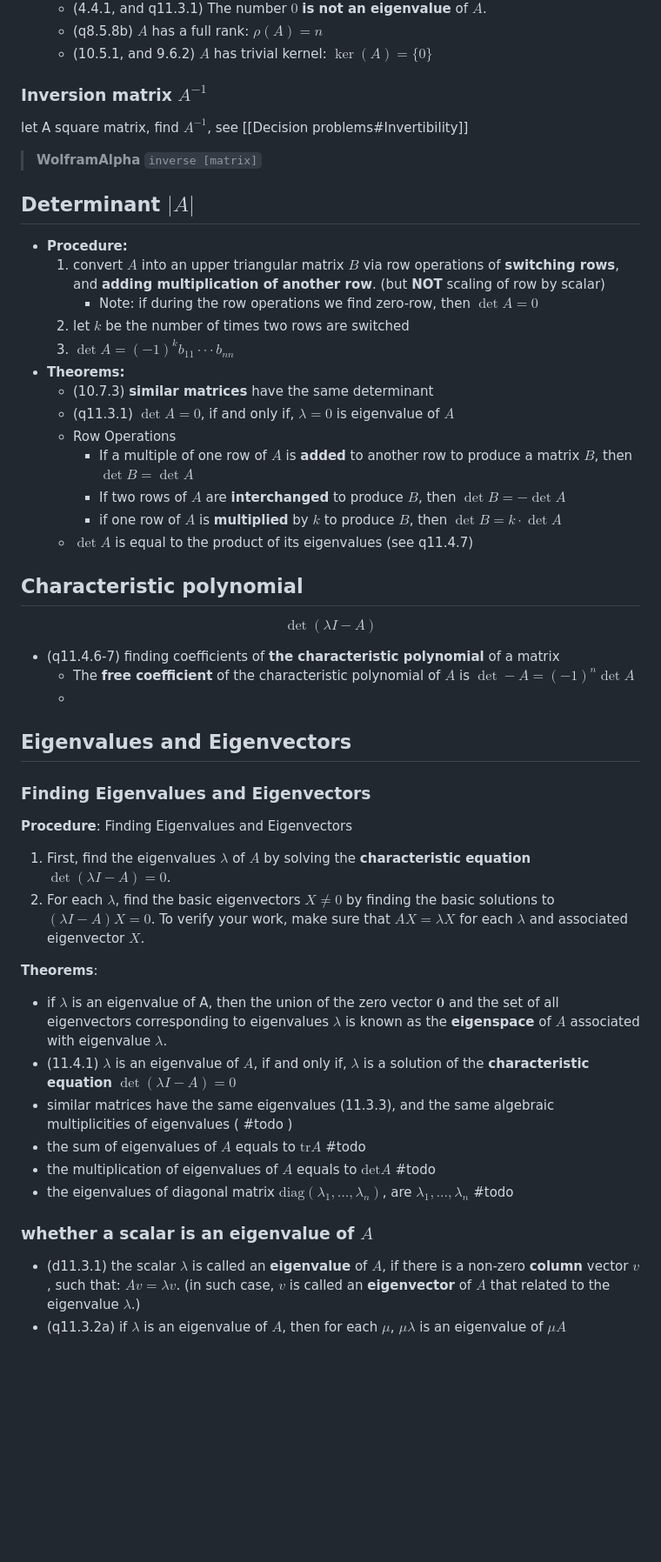
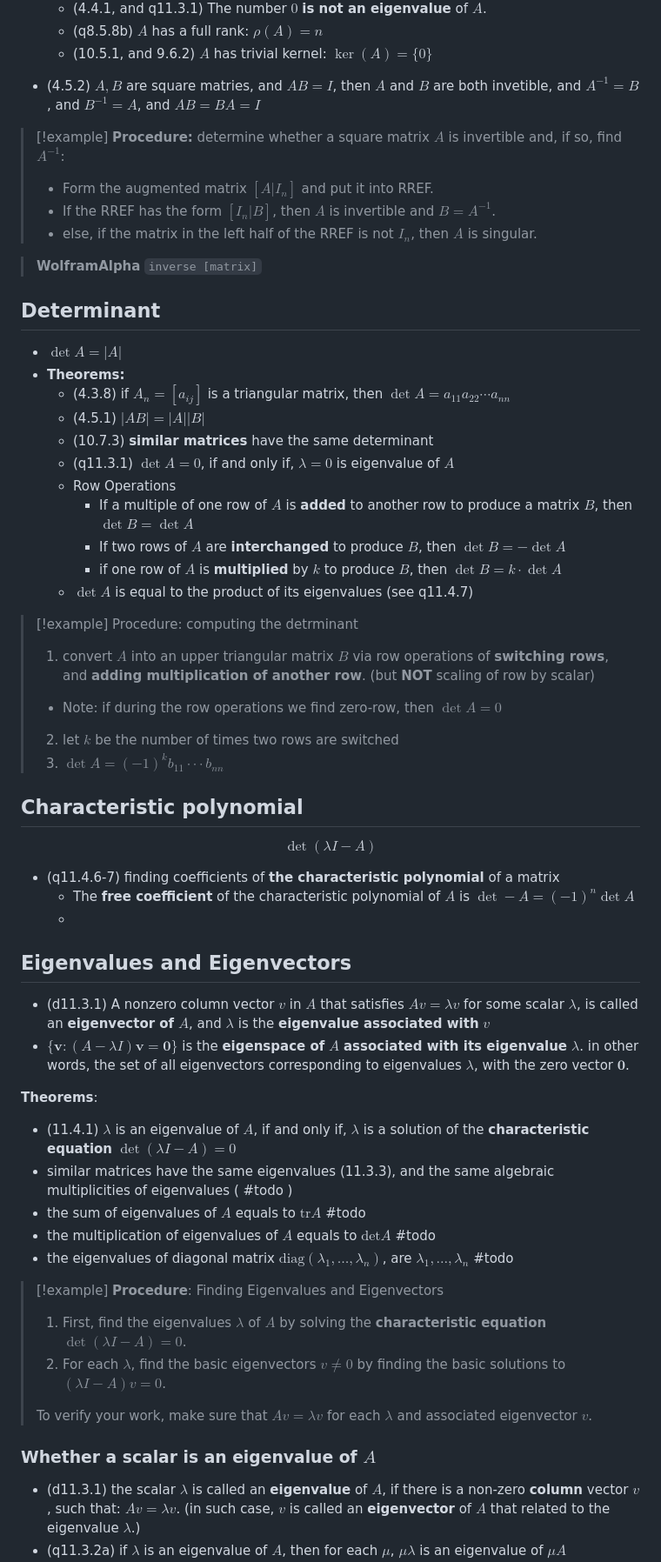
Before and after one commit to adielBm/math-archive, a Markdown page: Linear Algebra/Matrices.md, the part around the change printed below. Shown: that part at 87% size. GitHub-like rendering; blank space fills up the shorter version.

```diff
--- a/Linear Algebra/Matrices.md
+++ b/Linear Algebra/Matrices.md
@@ -55,20 +51,21 @@ Let $A$ be an $n \times n$ square matrix.
 	- (q8.5.8b) $A$ has a full rank: $\rho(A)=n$
 	- (10.5.1, and 9.6.2) $A$ has trivial kernel: $\ker(A)=\{ 0 \}$
 
-### Inversion matrix $A^{-1}$
+- (4.5.2) $A,B$ are square matries, and $AB=I$, then $A$ and $B$ are both invetible, and $A^{-1}=B$, and $B^{-1}=A$, and $AB=BA=I$
 
-let A square matrix, find $A^{-1}$, see [[Decision problems#Invertibility]]
+> [!example] **Procedure:** determine whether a square matrix $A$ is invertible and, if so, find $A^{−1}$:
+>	- Form the augmented matrix $[A | I_{n}]$ and put it into RREF.
+>	- If the RREF has the form $[I_{n} | B]$, then $A$ is invertible and $B=A^{−1}$.
+>	- else, if the matrix in the left half of the RREF is not $I_{n}$, then $A$ is singular.
 
 > **WolframAlpha** `inverse [matrix]`
 
-## Determinant $|A|$
+## Determinant
 
-- **Procedure:**
-	1. convert $A$ into an upper triangular matrix $B$ via row operations of **switching rows**, and **adding multiplication of another row**. (but **NOT** scaling of row by scalar)
-		- Note: if during the row operations we find zero-row, then $\det A=0$
-	2. let $k$ be the number of times two rows are switched
-	3. $\det{A}=(−1)^kb_{11} · · · b_{nn}$
+- $\det A=|A|$
 - **Theorems:**
+	- (4.3.8) if $A_{n}=[a_{ij}]$ is a triangular matrix, then $\det A=a_{11}a_{22} \cdots a_{nn}$
+	- (4.5.1) $|AB|=|A||B|$
 	- (10.7.3) **similar matrices** have the same determinant
 	- (q11.3.1) $\det{A}=0$, if and only if, $\lambda=0$ is eigenvalue of $A$
 	- Row Operations
@@ -76,6 +73,14 @@ let A square matrix, find $A^{-1}$, see [[Decision problems#Invertibility]]
 		- If two rows of $A$ are **interchanged** to produce $B$, then $\det B=-\det A$
 		- if one row of $A$ is **multiplied** by $k$ to produce $B$, then $\det B=k \cdot \det A$
 	- $\det A$ is equal to the product of its eigenvalues (see q11.4.7)
+
+
+> [!example]  Procedure: computing the detrminant
+>
+> 1. convert $A$ into an upper triangular matrix $B$ via row operations of **switching rows**, and **adding multiplication of another row**. (but **NOT** scaling of row by scalar)
+ > 	- Note: if during the row operations we find zero-row, then $\det A=0$
+> 2. let $k$ be the number of times two rows are switched
+> 3. $\det{A}=(−1)^kb_{11} · · · b_{nn}$
 
 ## Characteristic polynomial
 $$\det \left( \lambda I -A \right)$$
@@ -85,23 +90,23 @@ $$\det \left( \lambda I -A \right)$$
 
 ## Eigenvalues and Eigenvectors
 
-### Finding Eigenvalues and Eigenvectors
-
-**Procedure**: Finding Eigenvalues and Eigenvectors
-
-1. First, find the eigenvalues $\lambda$ of $A$ by solving the **characteristic equation** $\det \left( \lambda I -A \right) = 0$.
-2. For each $\lambda$, find the basic eigenvectors $X \neq 0$ by finding the basic solutions to $\left( \lambda I - A \right) X = 0$.
-To verify your work, make sure that $AX=\lambda X$ for each $\lambda$ and associated eigenvector $X$.
+- (d11.3.1) A nonzero column vector $v$ in $A$ that satisfies $Av=\lambda v$ for some scalar $\lambda$, is called an **eigenvector of** $A$, and $\lambda$ is the **eigenvalue associated with** $v$
+- $\{ \mathbf{v}:(A-\lambda I) \mathbf{v}= \mathbf{0} \}$ is the **eigenspace of** $A$ **associated with its eigenvalue** $\lambda$. in other words, the set of all eigenvectors corresponding to eigenvalues $\lambda$, with the zero vector $\mathbf{0}$.
 
 **Theorems**:
-- if $\lambda$ is an eigenvalue of A, then the union of the zero vector $\mathbf{0}$ and the set of all eigenvectors corresponding to eigenvalues $\lambda$ is known as the **eigenspace** of $A$ associated with eigenvalue $\lambda$.
 - (11.4.1) $\lambda$ is an eigenvalue of $A$, if and only if, $\lambda$ is a solution of the **characteristic equation** $\det(\lambda I-A)=0$
 - similar matrices have the same eigenvalues (11.3.3), and the same algebraic multiplicities of eigenvalues ( #todo  )
 - the sum of eigenvalues of $A$ equals to $\text{tr}A$ #todo
 - the multiplication of eigenvalues of $A$ equals to $\text{det}A$ #todo
 - the eigenvalues of diagonal matrix $\text{diag}{(\lambda_{1},\dots,\lambda_{{n}})}$, are $\lambda_{1},\dots,\lambda_{{n}}$   #todo
 
-### whether a scalar is an eigenvalue of $A$
+>[!example] **Procedure**: Finding Eigenvalues and Eigenvectors
+> 1. First, find the eigenvalues $\lambda$ of $A$ by solving the **characteristic equation** $\det \left( \lambda I -A \right) = 0$.
+> 2. For each $\lambda$, find the basic eigenvectors $v \neq 0$ by finding the basic solutions to $\left( \lambda I - A \right) v = 0$.
+>
+> To verify your work, make sure that $Av=\lambda v$ for each $\lambda$ and associated eigenvector $v$.
+
+### Whether a scalar is an eigenvalue of $A$
 
 - (d11.3.1) the scalar $\lambda$ is called an **eigenvalue** of $A$, if there is a non-zero **column** vector $v$, such that: $Av=\lambda{v}$. (in such case, $v$ is called an **eigenvector** of $A$ that related to the eigenvalue $\lambda$.)
 - (q11.3.2a) if $\lambda$ is an eigenvalue of $A$, then for each $\mu$, $\mu\lambda$ is an eigenvalue of $\mu A$
```
Also changed, not shown: other parts of Linear Algebra/Matrices.md (+20 -16 lines), Linear Algebra/Linear Transformations.md (+29 -24 lines), Linear Algebra/Vector spaces.md (+4 -4 lines).
